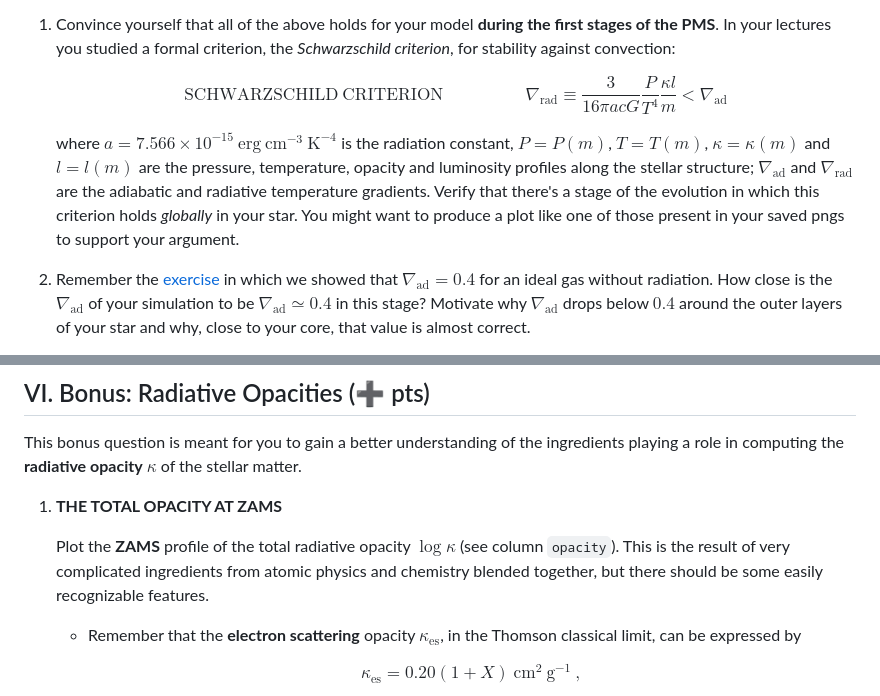
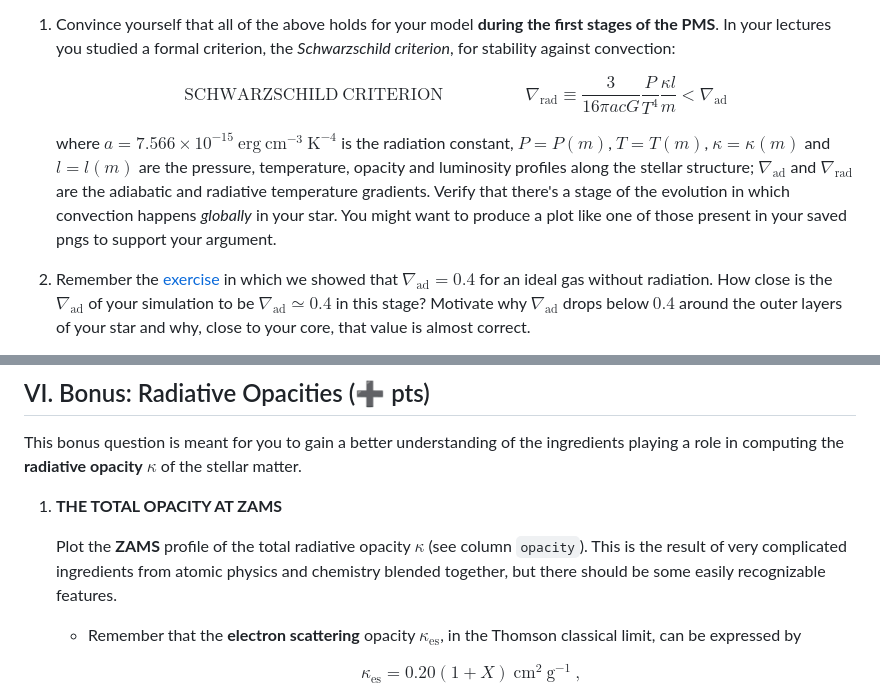
Before and after one commit to orlox/stars_2024_2025, a Markdown page: docs/src/8_questions.md, 2 parts joined by grey strips. Drawn GitHub-style.

Commit message:
Update 8_questions.md
Typo

````diff
--- a/docs/src/8_questions.md
+++ b/docs/src/8_questions.md
@@ -175,7 +175,7 @@ During the early PMS phase, the star's structure is almost completely convective
 
       $$\mathrm{SCHWARZSCHILD\: CRITERION}\hspace{2cm}\nabla_{\mathrm{rad}}\equiv\dfrac{3}{16\pi a c G}\dfrac{P}{T^4}\dfrac{\kappa l}{m}<\nabla_{\mathrm{ad}}$$
 
-      where $a=7.566\times 10^{-15}\:\mathrm{erg}\:\mathrm{cm}^{-3}\:\mathrm{K}^{-4}$ is the radiation constant, $P=P(m)$, $T=T(m)$, $\kappa=\kappa (m)$ and $l=l(m)$ are the pressure, temperature, opacity and luminosity profiles along the stellar structure; $\nabla_{\mathrm{ad}}$ and $\nabla_{\mathrm{rad}}$ are the adiabatic and radiative temperature gradients. Verify that there's a stage of the evolution in which this criterion holds *globally* in your star. You might want to produce a plot like one of those present in your saved pngs to support your argument.
+      where $a=7.566\times 10^{-15}\:\mathrm{erg}\:\mathrm{cm}^{-3}\:\mathrm{K}^{-4}$ is the radiation constant, $P=P(m)$, $T=T(m)$, $\kappa=\kappa (m)$ and $l=l(m)$ are the pressure, temperature, opacity and luminosity profiles along the stellar structure; $\nabla_{\mathrm{ad}}$ and $\nabla_{\mathrm{rad}}$ are the adiabatic and radiative temperature gradients. Verify that there's a stage of the evolution in which convection happens *globally* in your star. You might want to produce a plot like one of those present in your saved pngs to support your argument.
 
    2. Remember the [exercise](https://orlox.github.io/stars_2023_2024/dev/6_convection_problems/) in which we showed that $\nabla_{\mathrm{ad}}= 0.4$ for an ideal gas without radiation. How close is the $\nabla_{\mathrm{ad}}$ of your simulation to be $\nabla_{\mathrm{ad}}\simeq 0.4$ in this stage? Motivate why $\nabla_{\mathrm{ad}}$ drops below $0.4$ around the outer layers of your star and why, close to your core, that value is almost correct.
    3. How is the actual temperature gradient as compared to the adiabatic one? Remember that in class we mentioned that, very often, one can make the approximation $\nabla\approx\nabla_{\mathrm{ad}}$ in convective regions. Compute the degree of superadiabaticity $\nabla-\nabla_{\mathrm{ad}}$ and discuss the goodness of the approximation in your simulation.
@@ -260,7 +260,7 @@ This bonus question is meant for you to gain a better understanding of the ingre
 
 1. **THE TOTAL OPACITY AT ZAMS**
 
-   Plot the **ZAMS** profile of the total radiative opacity $\log\kappa$ (see column ```opacity```). This is the result of very complicated ingredients from atomic physics and chemistry blended together, but there should be some easily recognizable features.
+   Plot the **ZAMS** profile of the total radiative opacity $\kappa$ (see column ```opacity```). This is the result of very complicated ingredients from atomic physics and chemistry blended together, but there should be some easily recognizable features.
 
     - Remember that the **electron scattering** opacity $\kappa_{\mathrm{es}}$, in the Thomson classical limit, can be expressed by
 
````
